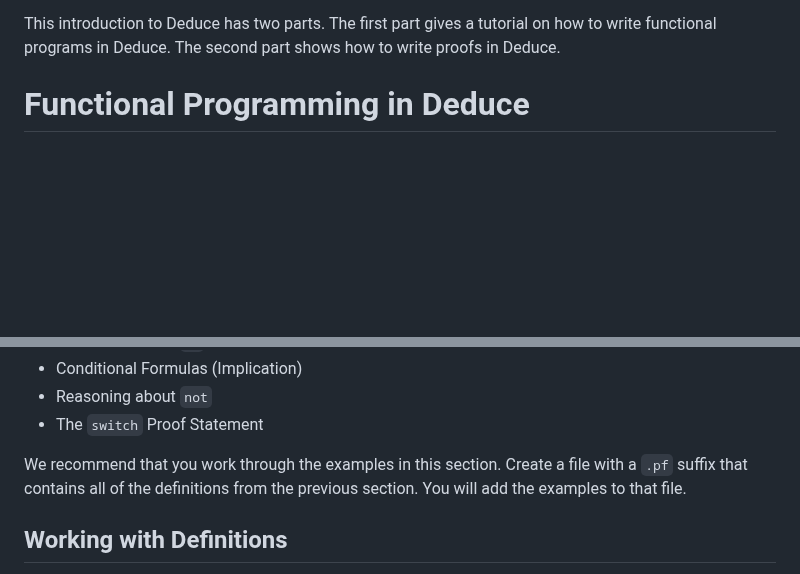
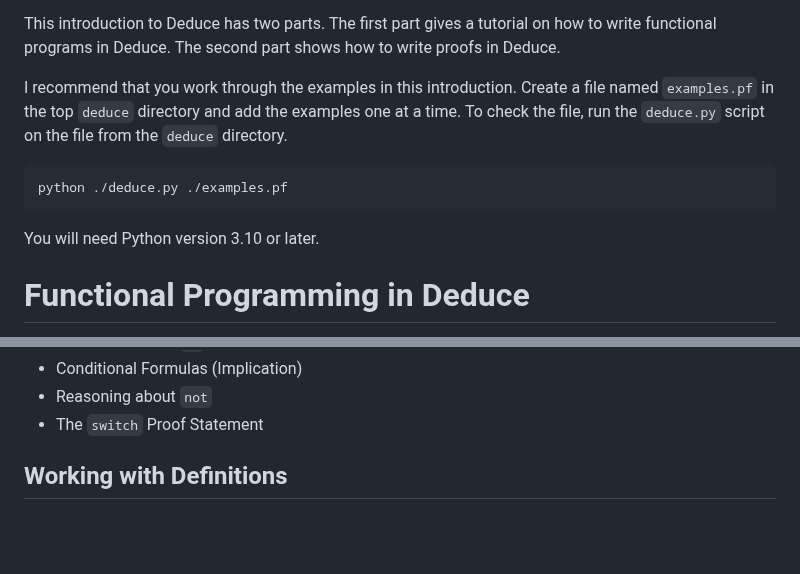
Before and after one commit to jsiek/deduce, a Markdown page: README.md, 2 parts joined by grey strips. GitHub-like rendering; blank space fills up the shorter version.

Commit message:
running deduce

```diff
--- a/README.md
+++ b/README.md
@@ -20,6 +20,15 @@ proof checker.
 This introduction to Deduce has two parts. The first part gives a
 tutorial on how to write functional programs in Deduce.  The second
 part shows how to write proofs in Deduce.
+
+I recommend that you work through the examples in this
+introduction. Create a file named `examples.pf` in the top `deduce`
+directory and add the examples one at a time. To check the file, run
+the `deduce.py` script on the file from the `deduce` directory.
+
+	python ./deduce.py ./examples.pf
+
+You will need Python version 3.10 or later.
 
 # Functional Programming in Deduce
 
@@ -225,11 +234,6 @@ language and provide examples of their use.
 * Conditional Formulas (Implication)
 * Reasoning about `not`
 * The `switch` Proof Statement
-
-We recommend that you work through the examples in this
-section. Create a file with a `.pf` suffix that contains all of the
-definitions from the previous section. You will add the examples to
-that file.
 
 ## Working with Definitions
 
```
